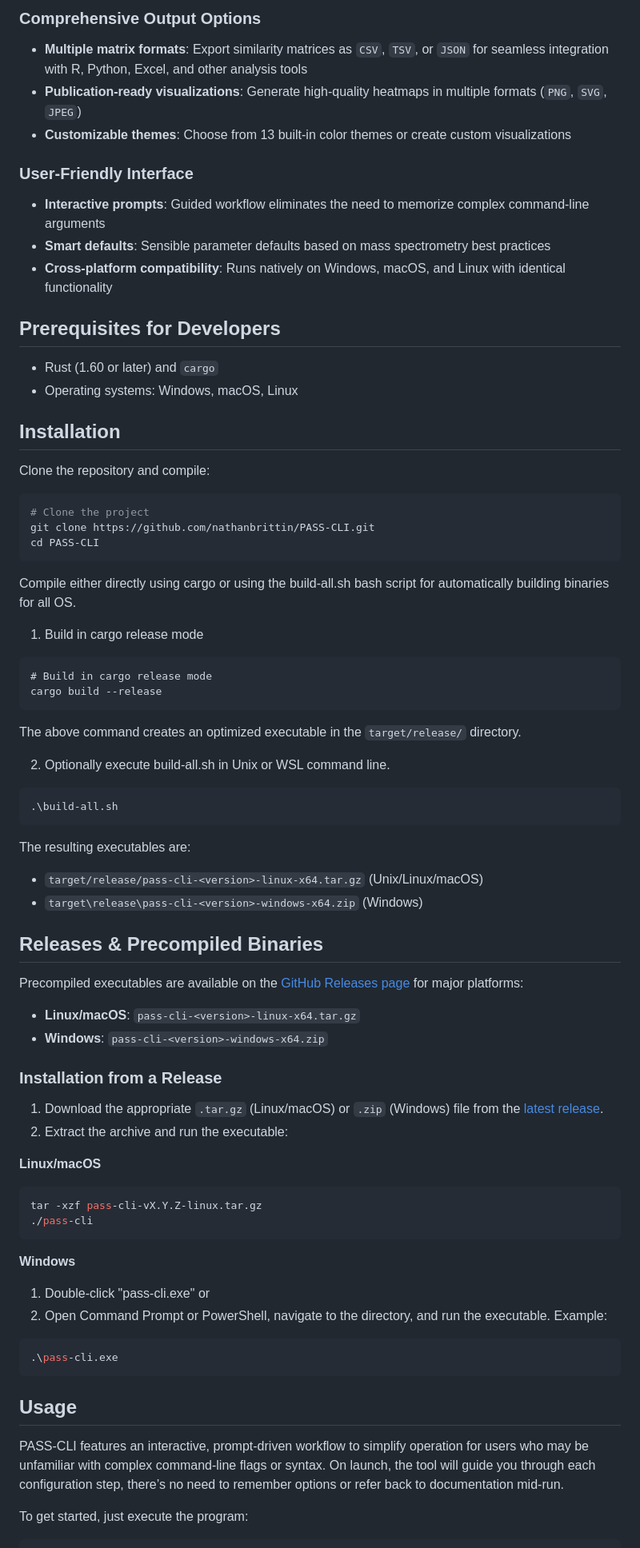
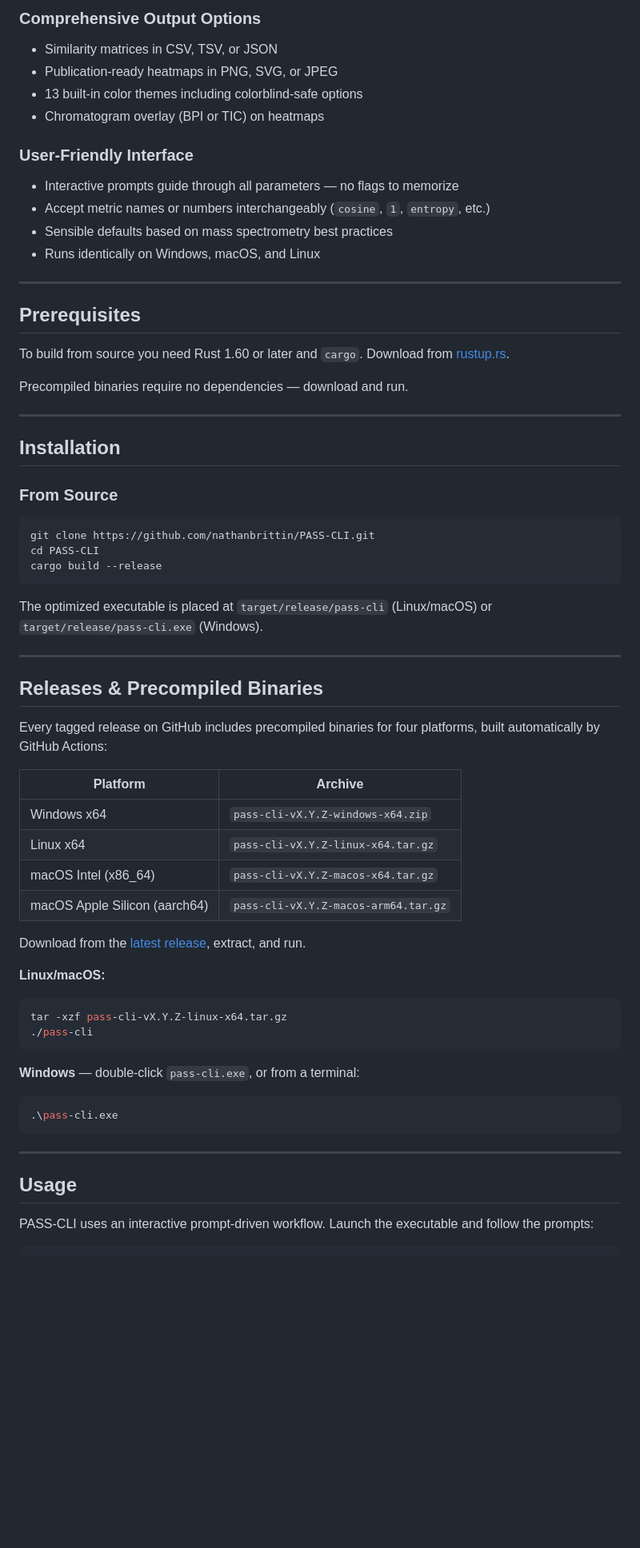
Before and after one commit to nathanbrittin/PASS-CLI, a Markdown page: README.md, the part around one of its changes. Shown at 80% size. Rendered like a GitHub page; blank space fills up the shorter version.

````diff
--- a/README.md
+++ b/README.md
@@ -65,80 +64,68 @@ Perfect for metabolomics researchers, natural product chemists, and mass spectro
 
-### **Comprehensive Output Options**
-* **Multiple matrix formats**: Export similarity matrices as `CSV`, `TSV`, or `JSON` for seamless integration with R, Python, Excel, and other analysis tools
-* **Publication-ready visualizations**: Generate high-quality heatmaps in multiple formats (`PNG`, `SVG`, `JPEG`)
-* **Customizable themes**: Choose from 13 built-in color themes or create custom visualizations
+### Comprehensive Output Options
+- Similarity matrices in CSV, TSV, or JSON
+- Publication-ready heatmaps in PNG, SVG, or JPEG
+- 13 built-in color themes including colorblind-safe options
+- Chromatogram overlay (BPI or TIC) on heatmaps
 
-### **User-Friendly Interface**
-* **Interactive prompts**: Guided workflow eliminates the need to memorize complex command-line arguments
-* **Smart defaults**: Sensible parameter defaults based on mass spectrometry best practices
-* **Cross-platform compatibility**: Runs natively on Windows, macOS, and Linux with identical functionality
+### User-Friendly Interface
+- Interactive prompts guide through all parameters — no flags to memorize
+- Accept metric names or numbers interchangeably (`cosine`, `1`, `entropy`, etc.)
+- Sensible defaults based on mass spectrometry best practices
+- Runs identically on Windows, macOS, and Linux
 
-## Prerequisites for Developers
+---
 
-* Rust (1.60 or later) and `cargo`
-* Operating systems: Windows, macOS, Linux
+## Prerequisites
+
+To build from source you need Rust 1.60 or later and `cargo`. Download from [rustup.rs](https://rustup.rs).
+
+Precompiled binaries require no dependencies — download and run.
+
+---
 
 ## Installation
 
-Clone the repository and compile:
+### From Source
 
 ```bash
-# Clone the project
 git clone https://github.com/nathanbrittin/PASS-CLI.git
 cd PASS-CLI
-```
-
-Compile either directly using cargo or using the build-all.sh bash script for automatically building binaries for all OS.
-
-1. Build in cargo release mode
-```
-# Build in cargo release mode
 cargo build --release
 ```
 
-The above command creates an optimized executable in the `target/release/` directory.
+The optimized executable is placed at `target/release/pass-cli` (Linux/macOS) or `target/release/pass-cli.exe` (Windows).
 
-2. Optionally execute build-all.sh in Unix or WSL command line.
-
-```
-.\build-all.sh
-```
-
-The resulting executables are:
-
-* `target/release/pass-cli-<version>-linux-x64.tar.gz` (Unix/Linux/macOS)
-* `target\release\pass-cli-<version>-windows-x64.zip` (Windows)
+---
 
 ## Releases & Precompiled Binaries
 
-Precompiled executables are available on the [GitHub Releases page](https://github.com/nathanbrittin/PASS-CLI/releases) for major platforms:
+Every tagged release on GitHub includes precompiled binaries for four platforms, built automatically by GitHub Actions:
 
-- **Linux/macOS**: `pass-cli-<version>-linux-x64.tar.gz`
-- **Windows**: `pass-cli-<version>-windows-x64.zip`
+| Platform | Archive |
+|----------|---------|
+| Windows x64 | `pass-cli-vX.Y.Z-windows-x64.zip` |
+| Linux x64 | `pass-cli-vX.Y.Z-linux-x64.tar.gz` |
+| macOS Intel (x86_64) | `pass-cli-vX.Y.Z-macos-x64.tar.gz` |
+| macOS Apple Silicon (aarch64) | `pass-cli-vX.Y.Z-macos-arm64.tar.gz` |
 
-### Installation from a Release
+Download from the [latest release](https://github.com/nathanbrittin/PASS-CLI/releases), extract, and run.
 
-1. Download the appropriate `.tar.gz` (Linux/macOS) or `.zip` (Windows) file from the [latest release](https://github.com/nathanbrittin/PASS-CLI/releases).
-2. Extract the archive and run the executable:
-
-**Linux/macOS**
+**Linux/macOS:**
 ```sh
-tar -xzf pass-cli-vX.Y.Z-linux.tar.gz
+tar -xzf pass-cli-vX.Y.Z-linux-x64.tar.gz
 ./pass-cli
 ```
 
-**Windows**
-1. Double-click "pass-cli.exe"
-or
-2. Open Command Prompt or PowerShell, navigate to the directory, and run the executable. Example:
+**Windows** — double-click `pass-cli.exe`, or from a terminal:
 ```sh
 .\pass-cli.exe
 ```
 
+---
+
 ## Usage
 
-PASS-CLI features an interactive, prompt-driven workflow to simplify operation for users who may be unfamiliar with complex command-line flags or syntax. On launch, the tool will guide you through each configuration step, there’s no need to remember options or refer back to documentation mid-run.
-
-To get started, just execute the program:
+PASS-CLI uses an interactive prompt-driven workflow. Launch the executable and follow the prompts:
 
 ```bash
````
Also changed, not shown: other parts of README.md (+175 -200 lines).
